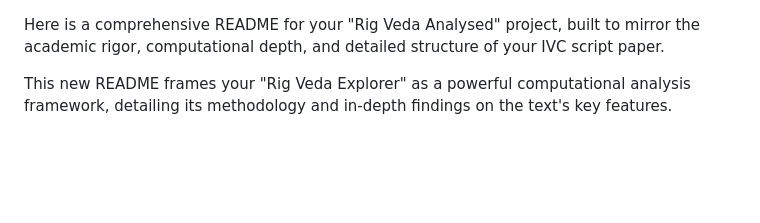
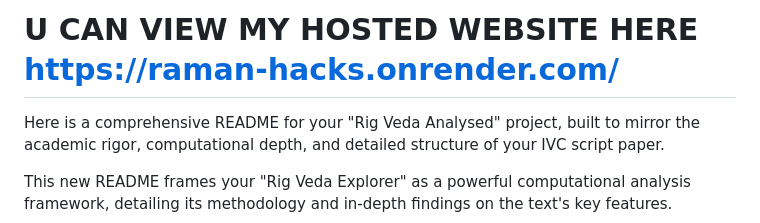
Before and after one commit to ramnerd/rig_veda_analysed, a Markdown page: README.md, the part around the change. Drawn GitHub-style; blank space fills up the shorter version.

```diff
--- a/README.md
+++ b/README.md
@@ -1,3 +1,4 @@
+# U CAN VIEW MY HOSTED WEBSITE HERE https://raman-hacks.onrender.com/
 Here is a comprehensive README for your "Rig Veda Analysed" project, built to mirror the academic rigor, computational depth, and detailed structure of your IVC script paper.
 
 This new README frames your "Rig Veda Explorer" as a powerful computational analysis framework, detailing its methodology and in-depth findings on the text's key features.
```
